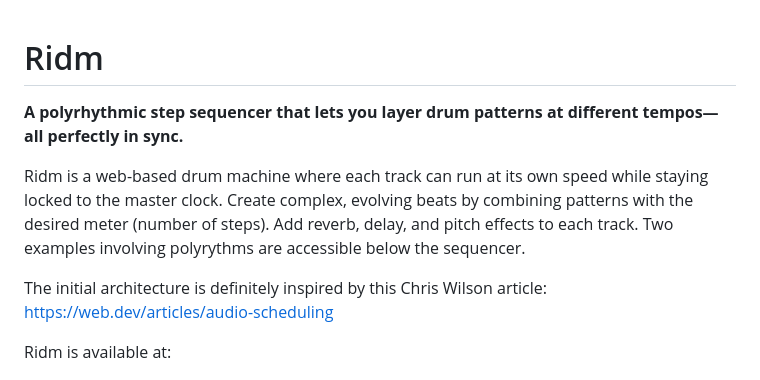
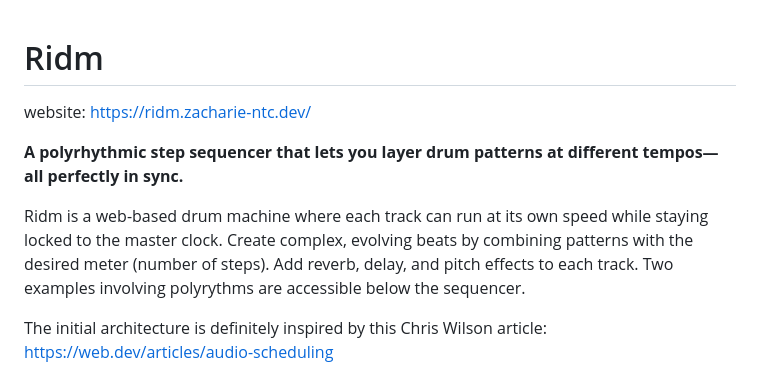
Before and after one commit to zntchantchou/ridm, a Markdown page: README.md, the part around the change. Drawn GitHub-style.

Commit message:
adds website to readme

```diff
--- a/README.md
+++ b/README.md
@@ -1,12 +1,12 @@
 # Ridm
+
+website: https://ridm.zacharie-ntc.dev/
 
 **A polyrhythmic step sequencer that lets you layer drum patterns at different tempos—all perfectly in sync.**
 
 Ridm is a web-based drum machine where each track can run at its own speed while staying locked to the master clock. Create complex, evolving beats by combining patterns with the desired meter (number of steps). Add reverb, delay, and pitch effects to each track. Two examples involving polyrythms are accessible below the sequencer.
 
 The initial architecture is definitely inspired by this Chris Wilson article: https://web.dev/articles/audio-scheduling
-
-Ridm is available at:
 
 ![Ridm Architecture Diagram](draw/ridm.png)
 
```
